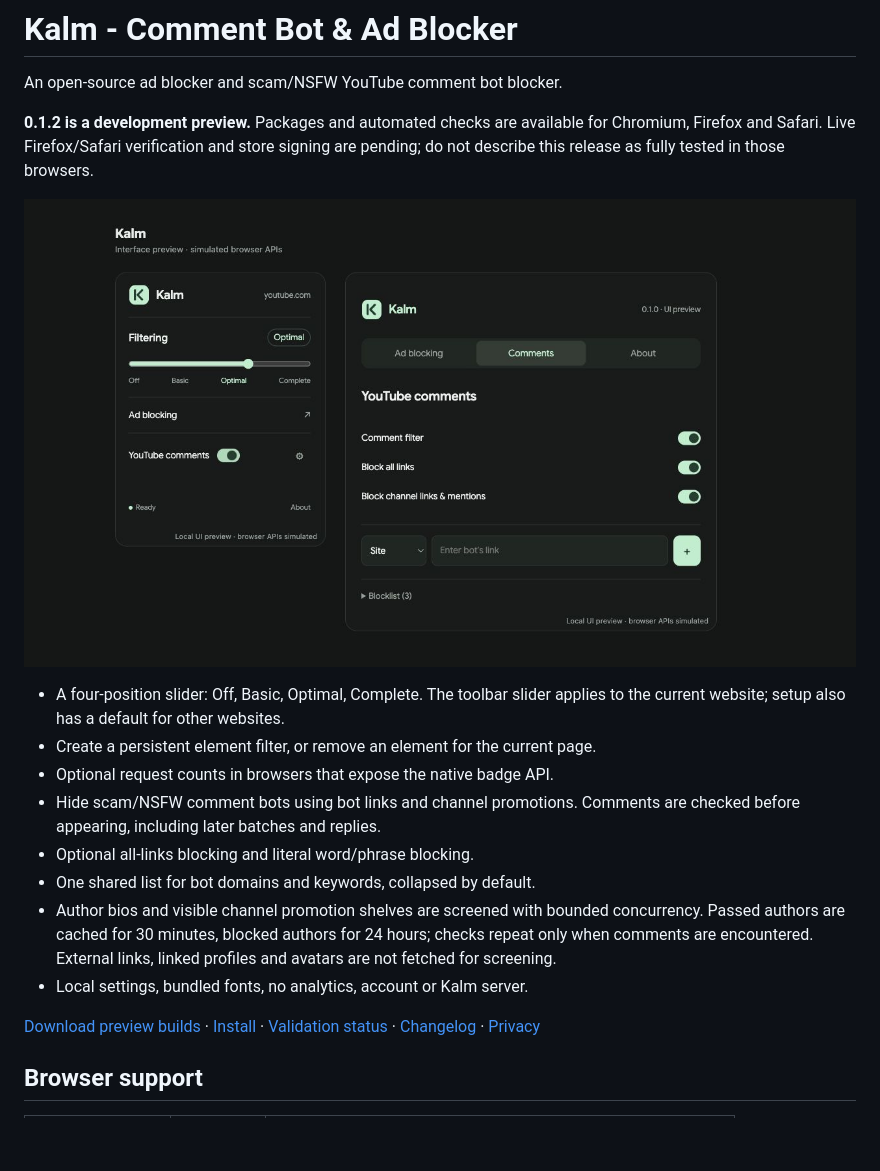
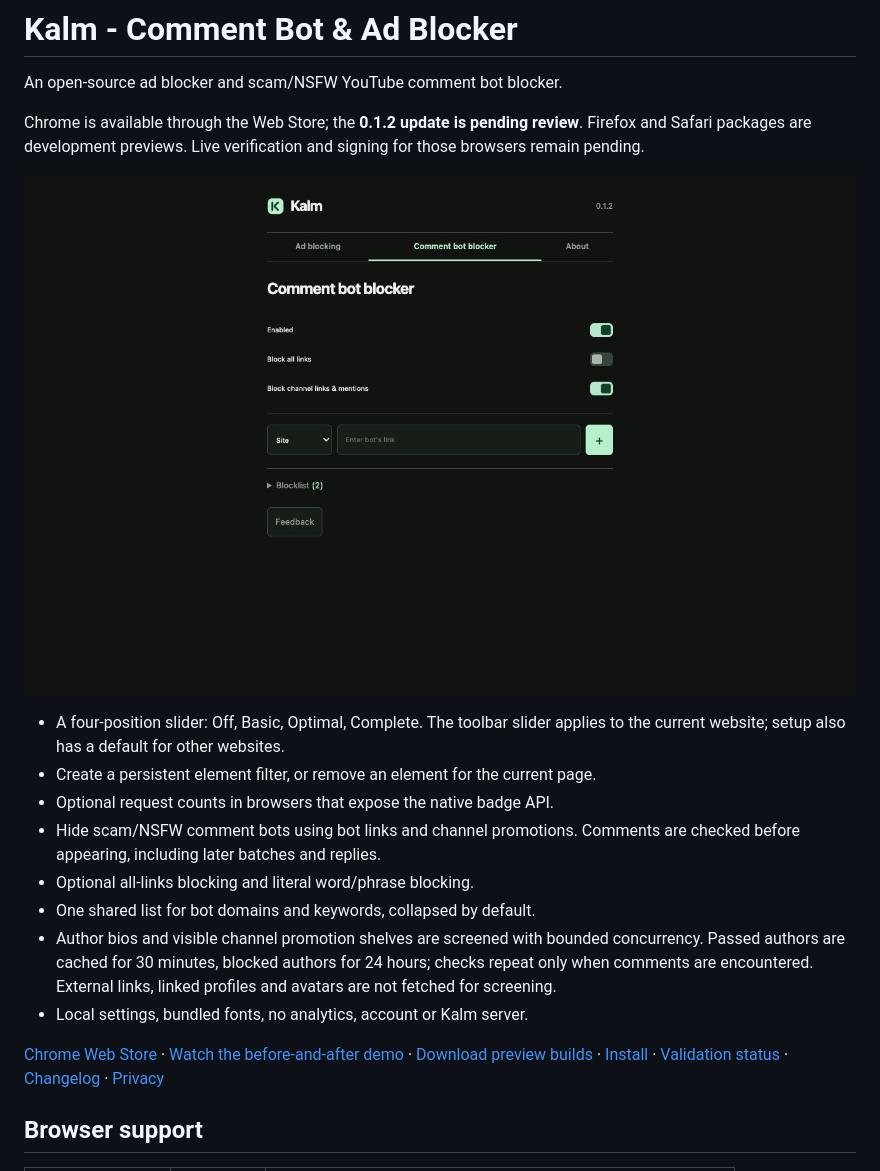
Before and after one commit to userduser/kalm, a Markdown page: README.md, the part around the change. GitHub-like rendering; pictures changed too: docs/screenshots/comment-bot-blocker.jpg (added); blank space fills up the shorter version.

Commit message:
Add before-and-after demo and Chrome store submission records

```diff
--- a/README.md
+++ b/README.md
@@ -4,11 +4,11 @@
 
 An open-source ad blocker and scam/NSFW YouTube comment bot blocker.
 
-**0.1.2 is a development preview.** Packages and automated checks are available
-for Chromium, Firefox and Safari. Live Firefox/Safari verification and store
-signing are pending; do not describe this release as fully tested in those browsers.
+Chrome is available through the Web Store; the **0.1.2 update is pending review**.
+Firefox and Safari packages are development previews. Live verification and
+signing for those browsers remain pending.
 
-![Kalm interface preview](docs/screenshots/interface.png)
+![Kalm comment bot blocker](docs/screenshots/comment-bot-blocker.jpg)
 
 - A four-position slider: Off, Basic, Optimal, Complete. The toolbar slider
   applies to the current website; setup also has a default for other websites.
@@ -24,6 +24,8 @@ signing are pending; do not describe this release as fully tested in those brows
   and avatars are not fetched for screening.
 - Local settings, bundled fonts, no analytics, account or Kalm server.
 
+[Chrome Web Store](https://chromewebstore.google.com/detail/pkkjnfbgokmbhhppmkbfgfcgapmddinf) ·
+[Watch the before-and-after demo](https://youtu.be/0s1joRPhkdI) ·
 [Download preview builds](https://github.com/userduser/kalm/releases) ·
 [Install](docs/INSTALL.md) · [Validation status](docs/TESTING.md) ·
 [Changelog](CHANGELOG.md) · [Privacy](docs/PRIVACY.md)
```
Also changed, not shown: CHANGELOG.md (+2 -0 lines), docs/STORE_LISTING.md (added, +84 -0 lines), docs/TESTING.md (+22 -1 lines), docs/screenshots/ad-blocking.jpg (added).
